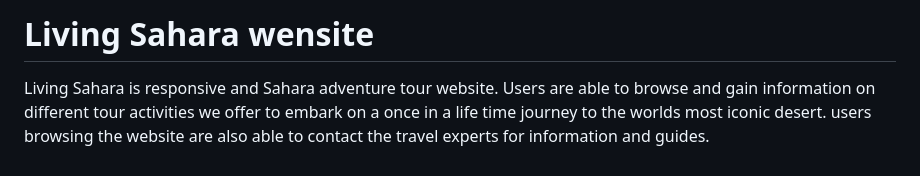
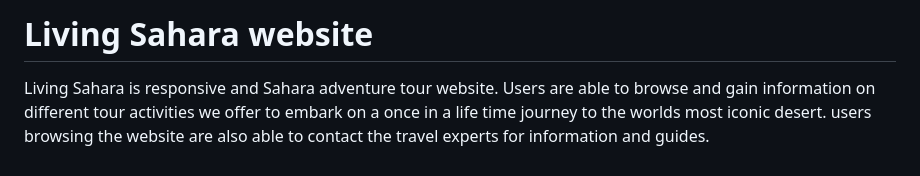
Before and after one commit to riipon1/living-sahara, a Markdown page: README.md, the part around the change. Rendered like a GitHub page.

```diff
--- a/README.md
+++ b/README.md
@@ -1,2 +1,2 @@
-# Living Sahara wensite
+# Living Sahara website
 Living Sahara is responsive and Sahara adventure tour website. Users are able to browse and gain information on different tour activities we offer to embark on a once in a life time journey to the worlds most iconic desert. users browsing the website are also able to contact the travel experts for information and guides.
```
Also changed, not shown: assets/images/sandboarding.jpg, assets/images/tour.jpg.jpg.
